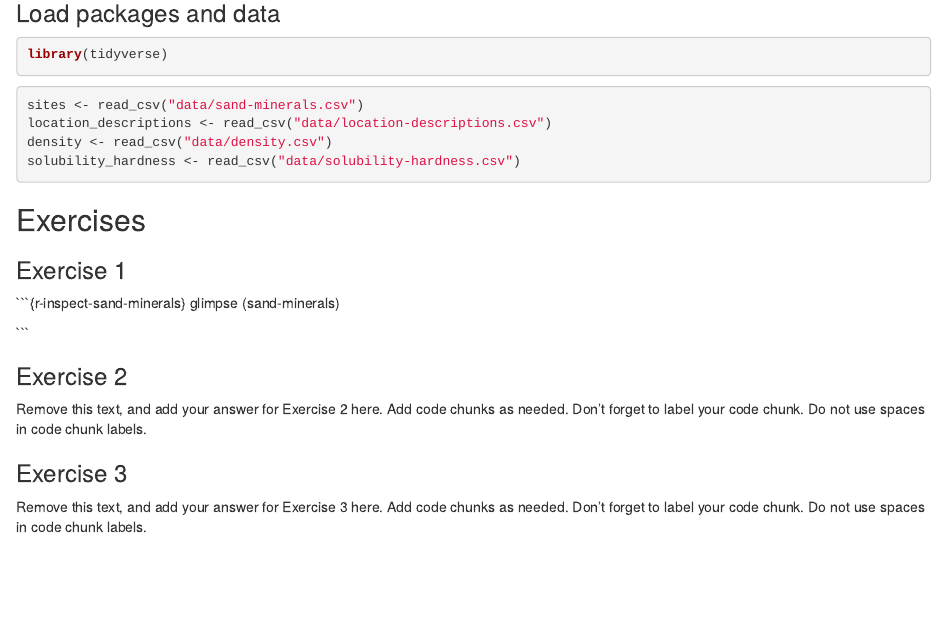
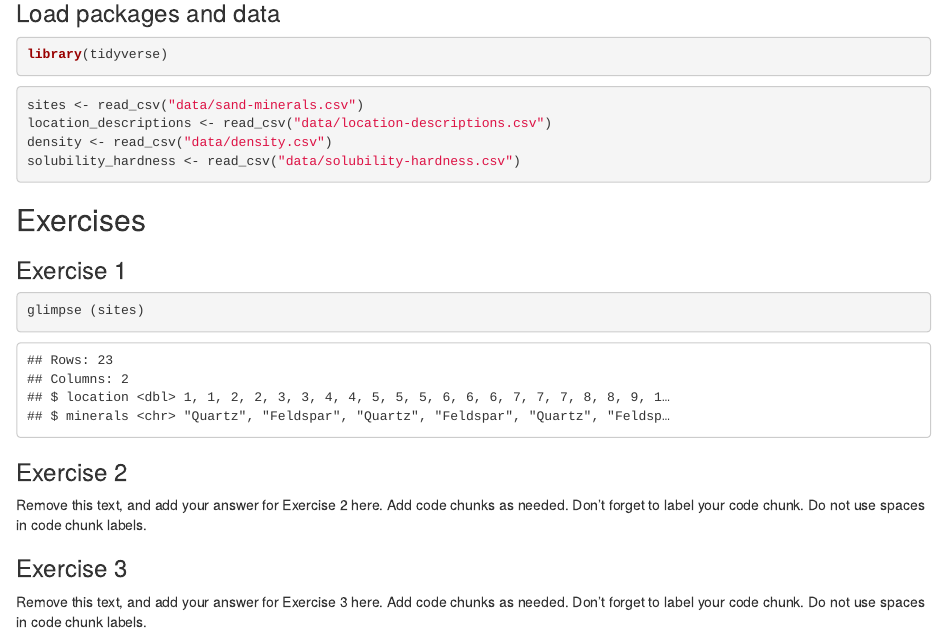
Before and after one commit to Data-Science-and-Statistics-in-EaES/unit-1-3-review-GROUP3, an R Markdown document (u1-u2-u3-review-starter.Rmd): the page in a window 1100 px wide, from 140 px down. Rendered offline with R 4.5, knitr and Pandoc, with nearby package versions.

Commit message:
Updated exercise 1

````diff
--- a/u1-u2-u3-review-starter.Rmd
+++ b/u1-u2-u3-review-starter.Rmd
@@ -22,11 +22,9 @@ solubility_hardness <- read_csv("data/solubility-hardness.csv")
 
 ### Exercise 1
 
-```{r-inspect-sand-minerals}
-glimpse (sand-minerals)
-
+```{r inspect-sand-minerals}
+glimpse (sites)
 ```
-
 
 ### Exercise 2
 
````
